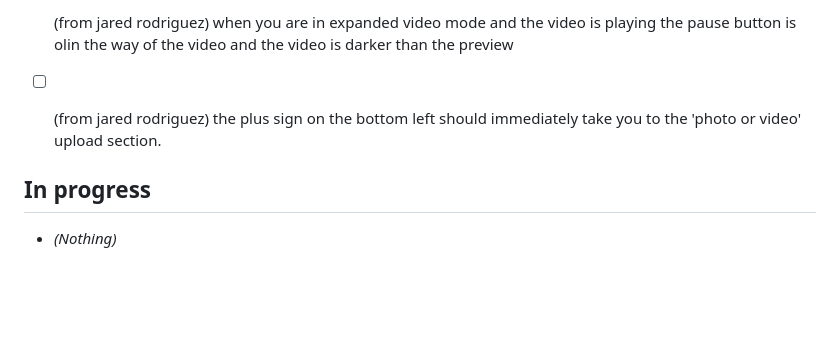
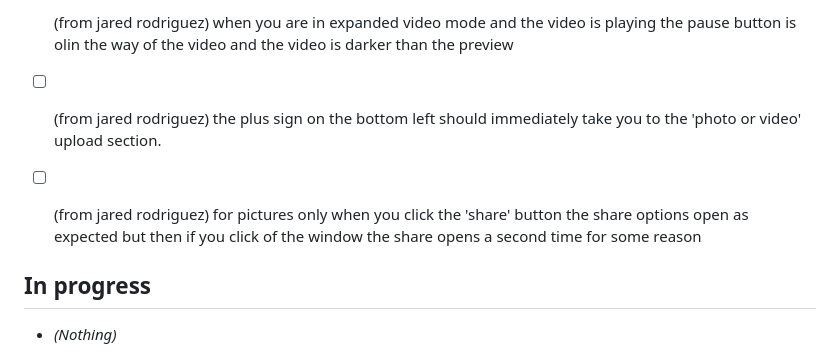
Before and after one commit to jarodd420/cuphead-runner, a Markdown page: FAM_KANBAN.md, the part around the change. Rendered like a GitHub page; blank space fills up the shorter version.

Commit message:
Fam kanban: add feedback from app

```diff
--- a/FAM_KANBAN.md
+++ b/FAM_KANBAN.md
@@ -13,6 +13,8 @@ Tasks from Slack feedback (#bots-channel) and Cursor. Cursor: read this file whe
 - [ ] (from jared rodriguez) when you are in expanded video mode and the video is playing the pause button is olin the way of the video and the video is darker than the preview
 
 - [ ] (from jared rodriguez) the plus sign on the bottom left should immediately take you to the 'photo or video' upload section.
+
+- [ ] (from jared rodriguez) for pictures only when you click the 'share' button the share options open as expected but then if you click of the window the share opens a second time for some reason
 
 ## In progress
 
```
